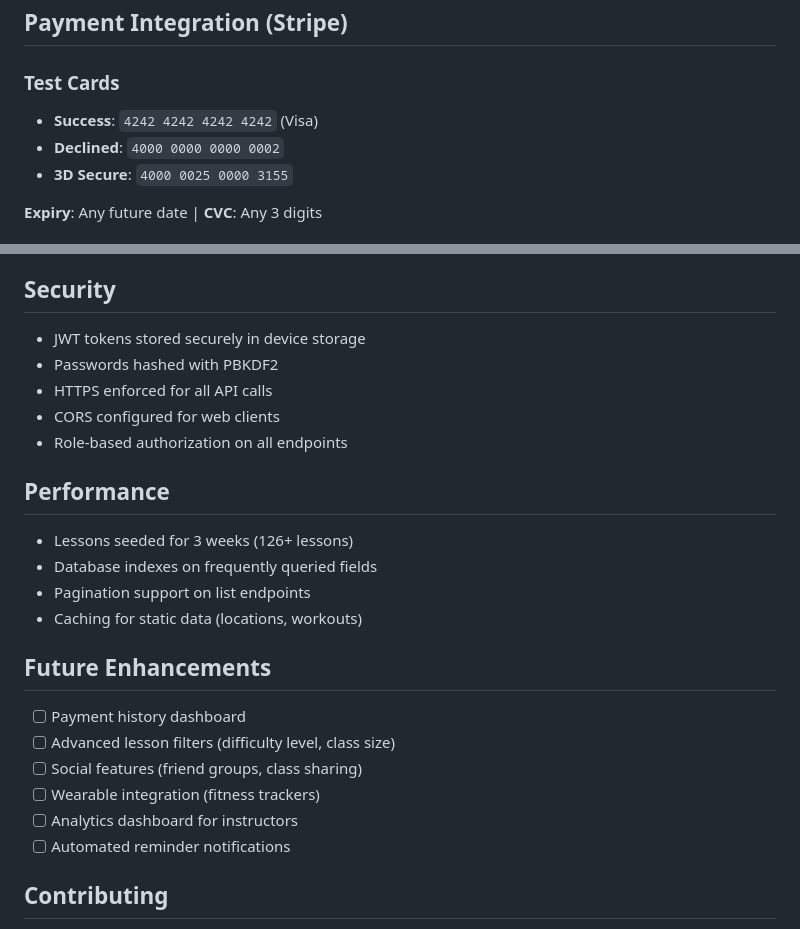
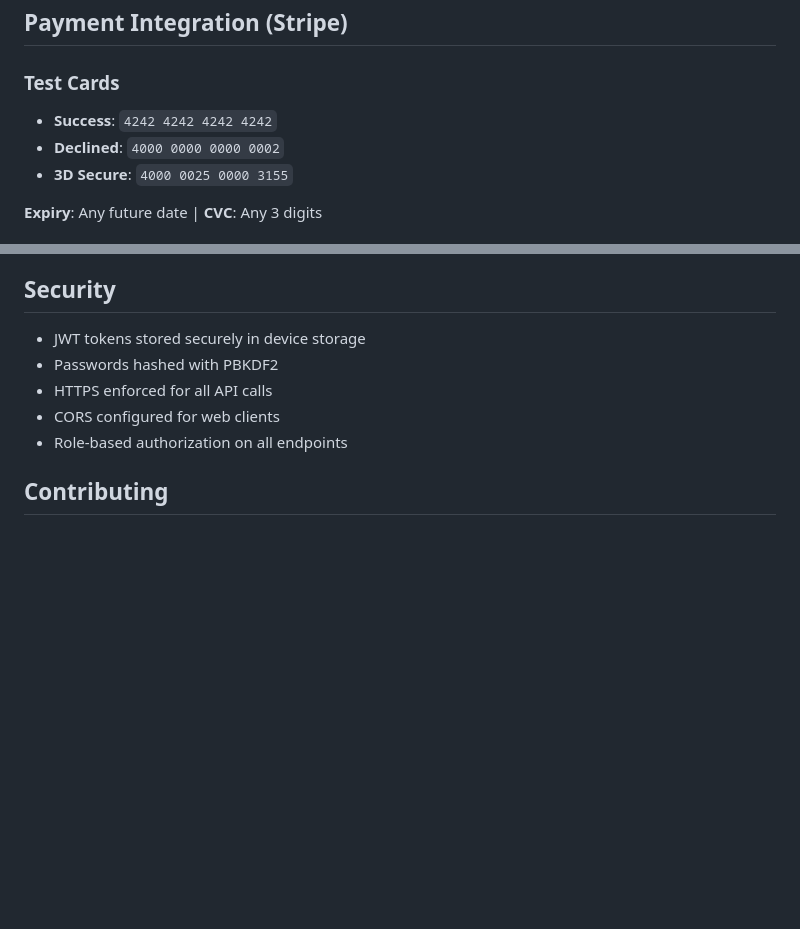
Before and after one commit to raulvdzande/SportHub, a Markdown page: README.md, 2 parts joined by grey strips. Rendered like a GitHub page; blank space fills up the shorter version.

```diff
--- a/README.md
+++ b/README.md
@@ -224,7 +224,7 @@ SportHub/
 ## Payment Integration (Stripe)
 
 ### Test Cards
-- **Success**: `4242 4242 4242 4242` (Visa)
+- **Success**: `4242 4242 4242 4242`
 - **Declined**: `4000 0000 0000 0002`
 - **3D Secure**: `4000 0025 0000 3155`
 
@@ -280,22 +280,6 @@ dotnet ef database update PreviousMigration
 - CORS configured for web clients
 - Role-based authorization on all endpoints
 
-## Performance
-
-- Lessons seeded for 3 weeks (126+ lessons)
-- Database indexes on frequently queried fields
-- Pagination support on list endpoints
-- Caching for static data (locations, workouts)
-
-## Future Enhancements
-
-- [ ] Payment history dashboard
-- [ ] Advanced lesson filters (difficulty level, class size)
-- [ ] Social features (friend groups, class sharing)
-- [ ] Wearable integration (fitness trackers)
-- [ ] Analytics dashboard for instructors
-- [ ] Automated reminder notifications
-
 ## Contributing
 
 1. Create feature branch: `git checkout -b feature/your-feature`
```
Also changed, not shown: other parts of README.md (+4 -4 lines).
